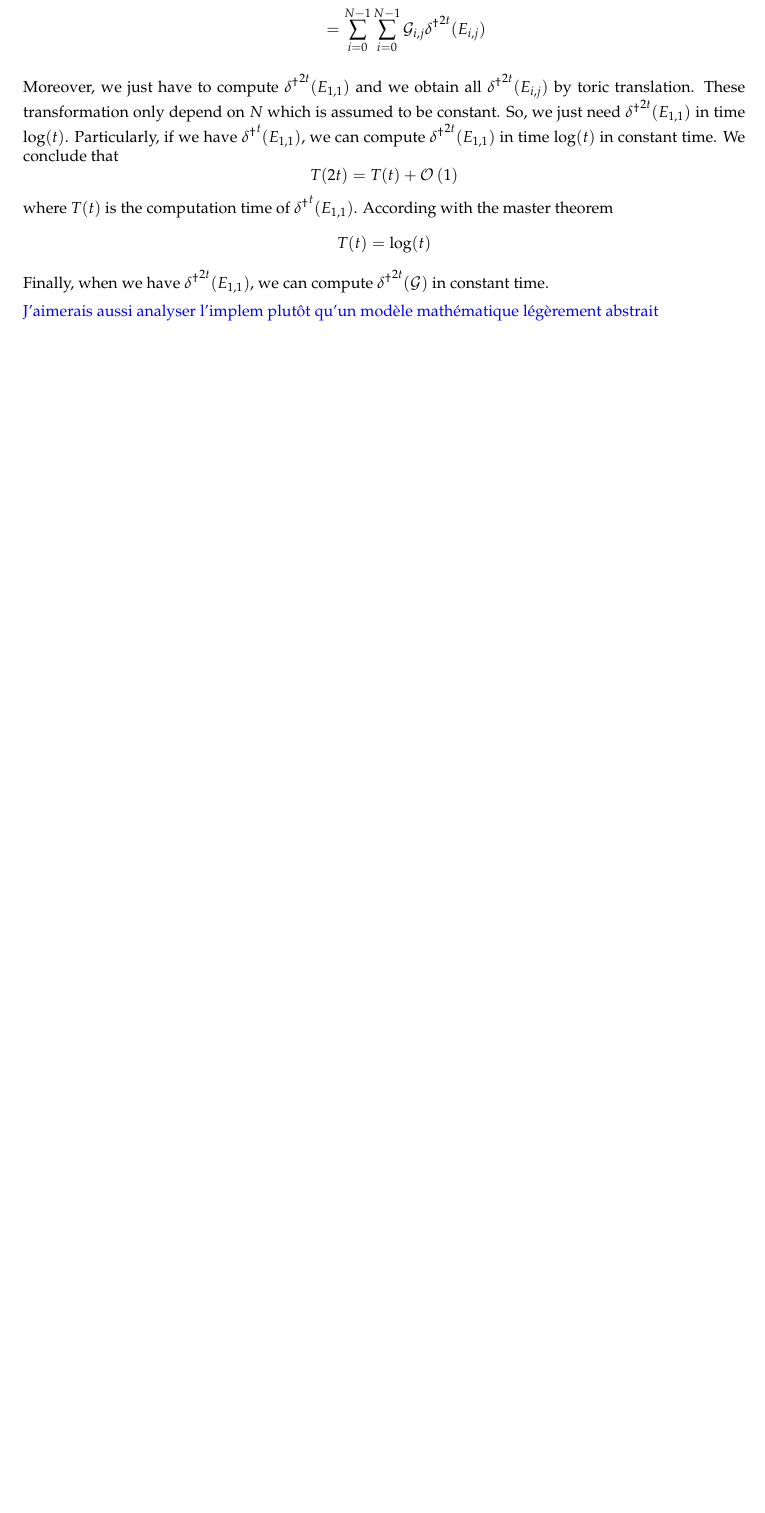
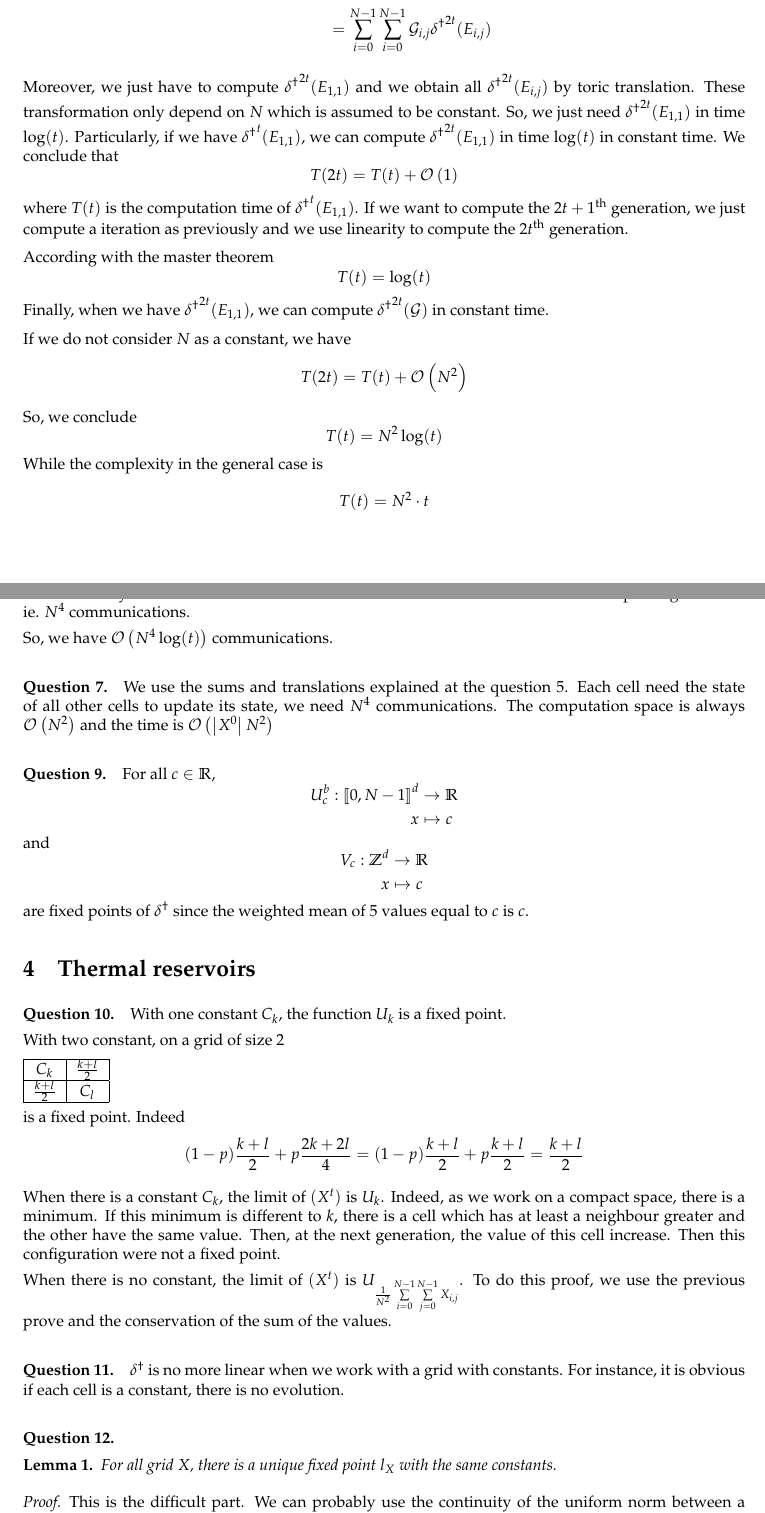
Before and after one commit to marc-chevalier/AlgoParDM1, a LaTeX document (dm.tex): part of page 2 of 2 before the commit and two parts of pages 2 and 3 of 3 after it, the two joined at a grey line, cut so that both start at the same text, the shorter picture padded with empty space. Compiled offline with pdfLaTeX.

Commit message:
Des trucs en plus sur les parties théoriques.

```diff
--- a/dm.tex
+++ b/dm.tex
@@ -91,7 +93,7 @@ where $\left(\G^{(i,j)}\right)_{k,l}=\G_{i,j}E_{i,j}=\begin{cases} \G_{i,j} & \t
 
 $$
     \begin{aligned}
-        \delta^\dagger(\G) &= \sum\limits_{i=0}^{N-1}\sum\limits_{j=1}^{N-1} {\delta^\dagger}^{2t}\left(\G^{(i,j)}\right)\\
+        {\delta^\dagger}^{2t}(\G) &= \sum\limits_{i=0}^{N-1}\sum\limits_{j=1}^{N-1} {\delta^\dagger}^{2t}\left(\G^{(i,j)}\right)\\
         &= \sum\limits_{i=0}^{N-1} \sum\limits_{i=0}^{N-1} \G_{i,j} {\delta^\dagger}^{2t}(E_{i,j})
     \end{aligned}
 $$
@@ -100,11 +102,89 @@ Moreover, we just have to compute ${\delta^\dagger}^{2t}(E_{1,1})$ and we obtain
 $$
     T(2t) = T(t) + \cplx{1}
 $$
-where $T(t)$ is the computation time of ${\delta^\dagger}^t(E_{1,1})$. According with the master theorem
+where $T(t)$ is the computation time of ${\delta^\dagger}^t(E_{1,1})$. If we want to compute the $2t+1^{\text{th}}$ generation, we just compute a iteration as previously and we use linearity to compute the $2t^{\text{th}}$ generation.
+
+According with the master theorem
 $$
     T(t)=\log(t)
 $$
 Finally, when we have ${\delta^\dagger}^{2t}(E_{1,1})$, we can compute ${\delta^\dagger}^{2t}(\G)$ in constant time.
 
-\textcolor{blue}{J'aimerais aussi analyser l'implem plutôt qu'un modèle mathématique légèrement abstrait}
+If we do not consider $N$ as a constant, we have
+$$
+    T(2t) = T(t) + \cplx{N^2}
+$$
+So, we conclude
+$$
+    T(t)=N^2\log(t)
+$$
+While the complexity in the general case is
+$$
+    T(t)=N^2\cdot t
+$$
 
+\paragraph{Question 6.}
+
+In this algorithm, each processor keep the value of its cells. Each value is communicated to the other by broadcast. We do $N^2$ broadcast each time we double the rank of computed generation ie. $N^4$ communications.
+
+So, we have $\cplx{N^4\log(t)}$ communications.
+
+\paragraph{Question 7.}
+
+We use the sums and translations explained at the question 5. Each cell need the state of all other cells to update its state, we need $N^4$ communications. The computation space is always $\cplx{N^2}$ and the time is $\cplx{\left \lvert X^0\right \rvert N^2}$
+
+\paragraph{Question 9.}
+
+For all $c\in\RR$,
+$$
+    \begin{aligned}
+        U^b_c : \brackets{0,N-1}^d &\to \RR\\
+        x &\mapsto c
+    \end{aligned}
+$$
+and
+$$
+    \begin{aligned}
+        V_c : \ZZ^d &\to \RR\\
+        x &\mapsto c
+    \end{aligned}
+$$
+are fixed points of $\delta^\dagger$ since the weighted mean of 5 values equal to $c$ is $c$.
+
+\section{Thermal reservoirs}
+
+\paragraph{Question 10.}
+
+With one constant $C_k$, the function $U_k$ is a fixed point.
+
+With two constant, on a grid of size 2
+
+\begin{tabular}{|c|c|}
+\hline
+$C_k$ & $\frac{k+l}{2}$\\
+\hline
+$\frac{k+l}{2}$ & $C_l$\\
+\hline
+\end{tabular}
+
+is a fixed point. Indeed
+$$
+    (1-p)\frac{k+l}{2} + p\frac{2k+2l}{4}=(1-p)\frac{k+l}{2} + p\frac{k+l}{2} = \frac{k+l}{2}
+$$
+
+When there is a constant $C_k$, the limit of $(X^t)$ is $U_k$. Indeed, as we work on a compact space, there is a minimum. If this minimum is different to $k$, there is a cell which has at least a neighbour greater and the other have the same value. Then, at the next generation, the value of this cell increase. Then this configuration were not a fixed point.
+
+When there is no constant, the limit of $(X^t)$ is $U_{\frac{1}{N^2}\sum\limits_{i=0}^{N-1} \sum\limits_{j=0}^{N-1} X_{i,j}}$. To do this proof, we use the previous prove and the conservation of the sum of the values.
+
+\paragraph{Question 11.}
+
+$\delta^\dagger$ is no more linear when we work with a grid with constants. For instance, it is obvious if each cell is a constant, there is no evolution.
+
+\paragraph{Question 12.}
+
+\begin{lemma}
+    For all grid $X$, there is a unique fixed point $l_X$ with the same constants.
+\end{lemma}
+\begin{proof}
+    This is the difficult part. We can probably use the continuity of the uniform norm between a generation and the next one.
+\end{proof}
```
Also changed, not shown: dm.pdf, dm.tex (17 more changed lines).
